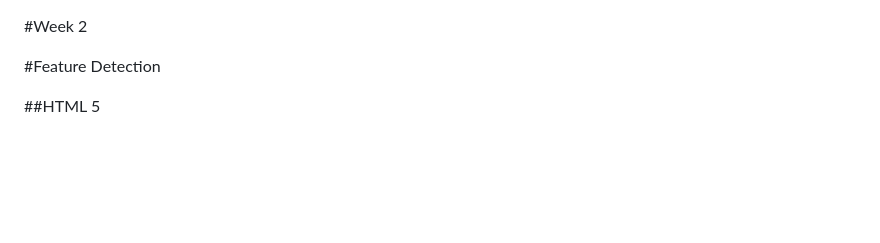
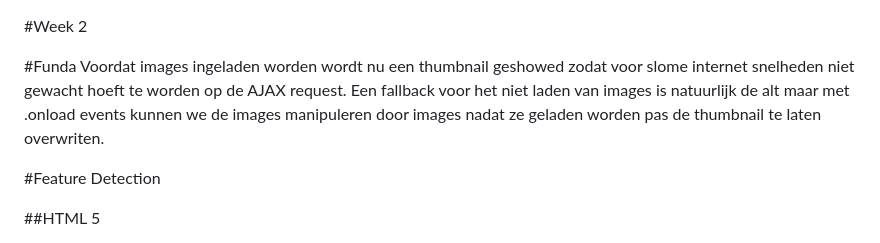
Before and after one commit to joshuaonwezen/Funda, a Markdown page: README.md, the part around the change. Drawn GitHub-style; blank space fills up the shorter version.

```diff
--- a/README.md
+++ b/README.md
@@ -1,7 +1,10 @@
 #Week 2
 
-
-
+#Funda
+Voordat images ingeladen worden wordt nu een thumbnail geshowed zodat voor slome internet snelheden niet gewacht hoeft te
+worden op de AJAX request.
+Een fallback voor het niet laden van images is natuurlijk de alt maar met .onload events kunnen we de images manipuleren door images
+nadat ze geladen worden pas de thumbnail te laten overwriten.
 
 #Feature Detection
 
```
Also changed, not shown: resources/773_groot.jpg (added), resources/thumbnail.jpg (added), 4 other files.
